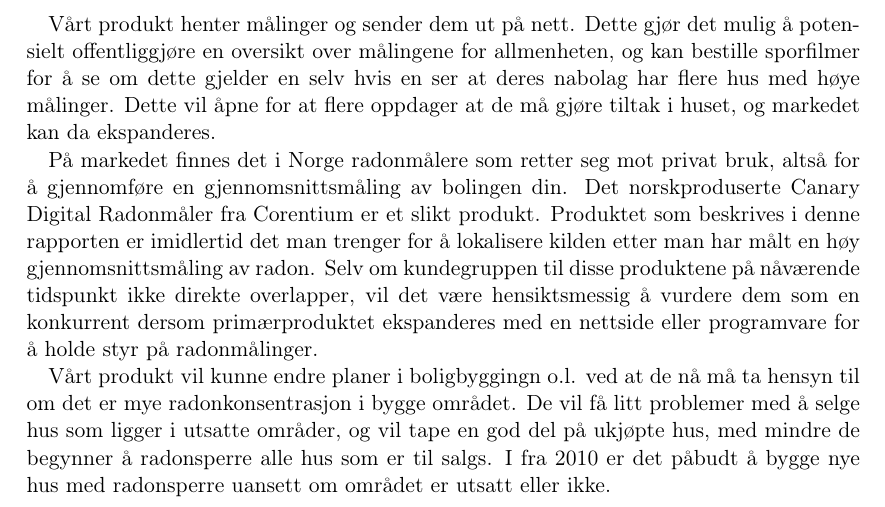
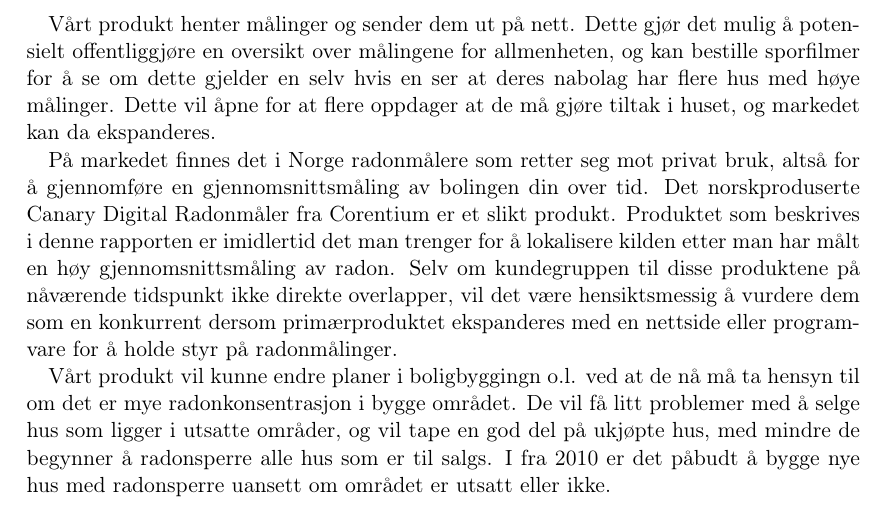
Before and after one commit to Assios/Tekled, a LaTeX document (report.tex, which reads b_part.tex): part of page 8 of 9, cut so that both start at the same text. Compiled offline with pdfLaTeX.

Commit message:
wording @ B

```diff
--- a/b_part.tex
+++ b/b_part.tex
@@ -18,7 +18,7 @@ De tilsvarende produktene (radonsnifferne) som er på markedet i dag bruker mye
 
 Vårt produkt henter målinger og sender dem ut på nett. Dette gjør det mulig å potensielt offentliggjøre en oversikt over målingene for allmenheten, og kan bestille sporfilmer for å se om dette gjelder en selv hvis en ser at deres nabolag har flere hus med høye målinger. Dette vil åpne for at flere oppdager at de må gjøre tiltak i huset, og markedet kan da ekspanderes.
 
-På markedet finnes det i Norge radonmålere som retter seg mot privat bruk, altså for å gjennomføre en gjennomsnittsmåling av bolingen din. Det norskproduserte Canary Digital Radonmåler fra Corentium er et slikt produkt. Produktet som beskrives i denne rapporten er imidlertid det man trenger for å lokalisere kilden etter man har målt en høy gjennomsnittsmåling av radon. Selv om kundegruppen til disse produktene på nåværende tidspunkt ikke direkte overlapper, vil det være hensiktsmessig å vurdere dem som en konkurrent dersom primærproduktet ekspanderes med en nettside eller programvare for å holde styr på radonmålinger.
+På markedet finnes det i Norge radonmålere som retter seg mot privat bruk, altså for å gjennomføre en gjennomsnittsmåling av bolingen din over tid. Det norskproduserte Canary Digital Radonmåler fra Corentium er et slikt produkt. Produktet som beskrives i denne rapporten er imidlertid det man trenger for å lokalisere kilden etter man har målt en høy gjennomsnittsmåling av radon. Selv om kundegruppen til disse produktene på nåværende tidspunkt ikke direkte overlapper, vil det være hensiktsmessig å vurdere dem som en konkurrent dersom primærproduktet ekspanderes med en nettside eller programvare for å holde styr på radonmålinger.
 
 Vårt produkt vil kunne endre planer i boligbyggingn o.l. ved at de nå må ta hensyn til om det er mye radonkonsentrasjon
 i bygge området. De vil få litt problemer med å selge hus som ligger i utsatte områder, og vil tape en god del på
```
